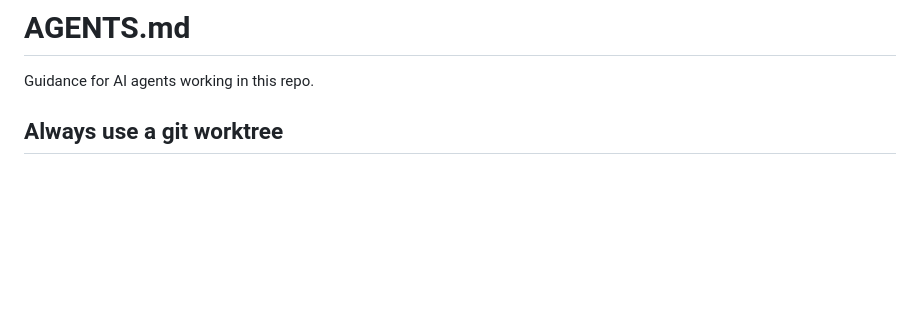
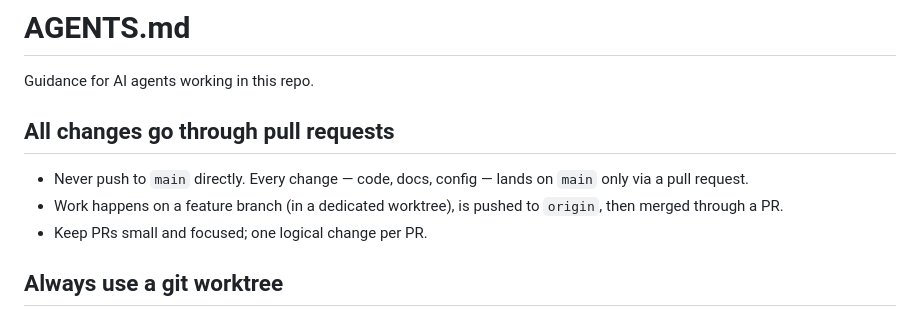
Before and after one commit to svandriel/moog-saw-wasm, a Markdown page: AGENTS.md, the part around the change. GitHub-like rendering; blank space fills up the shorter version.

Commit message:
docs: require all changes to go through pull requests

```diff
--- a/AGENTS.md
+++ b/AGENTS.md
@@ -1,6 +1,14 @@
 # AGENTS.md
 
 Guidance for AI agents working in this repo.
+
+## All changes go through pull requests
+
+- Never push to `main` directly. Every change — code, docs, config — lands on
+  `main` only via a pull request.
+- Work happens on a feature branch (in a dedicated worktree), is pushed to
+  `origin`, then merged through a PR.
+- Keep PRs small and focused; one logical change per PR.
 
 ## Always use a git worktree
 
```
